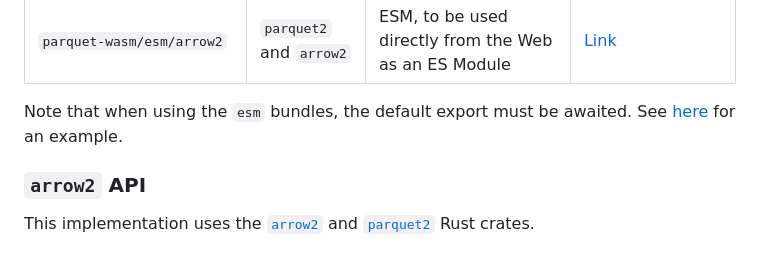
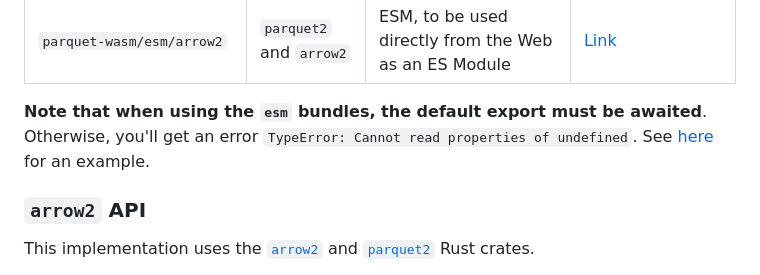
Before and after one commit to kylebarron/parquet-wasm, a Markdown page: README.md, the part around the change. Drawn GitHub-style.

Commit message:
Highlight that esm entry point needs await of default export (#487)
Update README.md

```diff
--- a/README.md
+++ b/README.md
@@ -50,7 +50,7 @@ Presumably no one wants to use both `parquet` and `parquet2` at once, so the def
 [node-arrow2-docs]: https://kylebarron.dev/parquet-wasm/modules/node_arrow2.html
 [esm-arrow2-docs]: https://kylebarron.dev/parquet-wasm/modules/esm_arrow2.html
 
-Note that when using the `esm` bundles, the default export must be awaited. See [here](https://rustwasm.github.io/docs/wasm-bindgen/examples/without-a-bundler.html) for an example.
+**Note that when using the `esm` bundles, the default export must be awaited**. Otherwise, you'll get an error `TypeError: Cannot read properties of undefined`. See [here](https://rustwasm.github.io/docs/wasm-bindgen/examples/without-a-bundler.html) for an example.
 
 ### `arrow2` API
 
```
